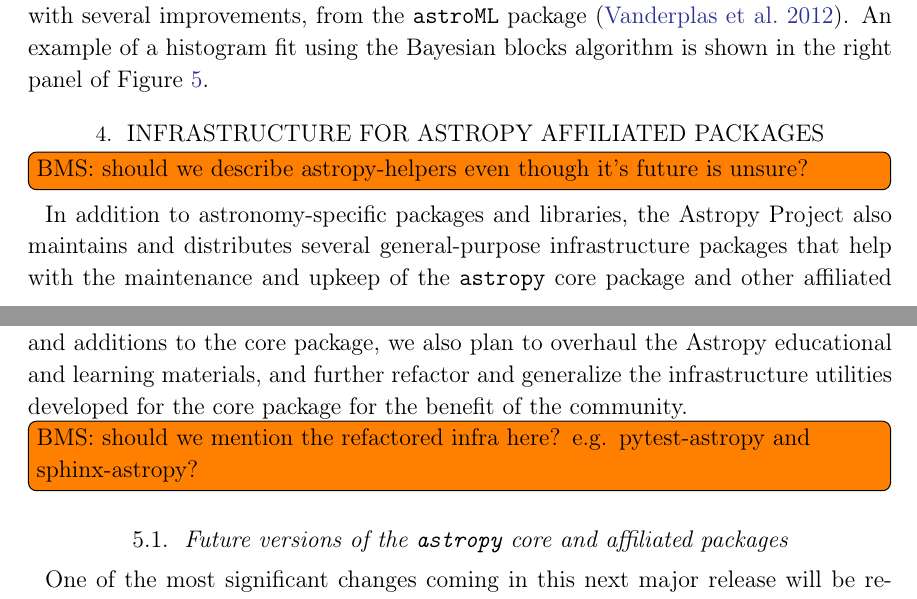
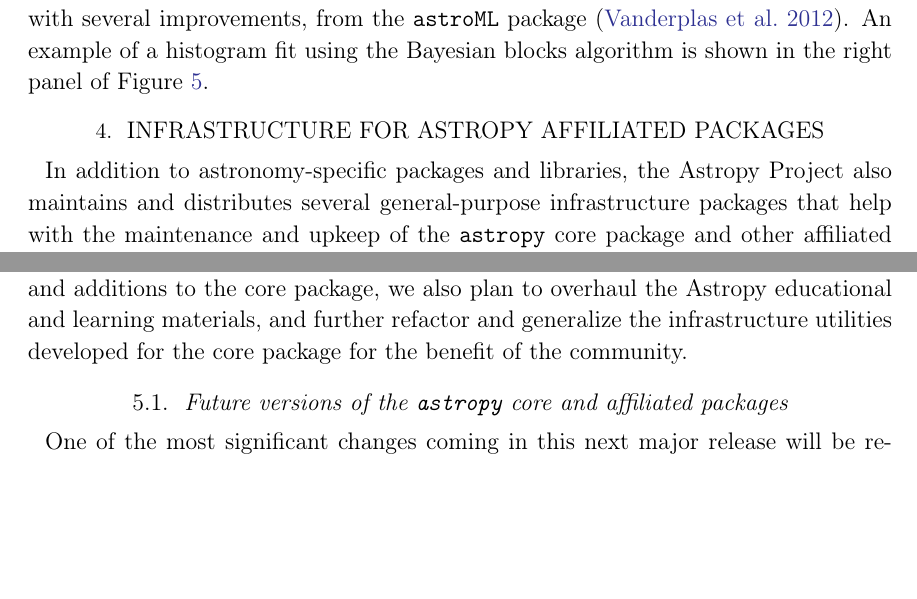
Before and after one commit to astropy/astropy-v2.0-paper, a LaTeX paper (main.tex): two parts of pages 24 and 26 of 35, joined at a grey line, cut so that both start at the same text, the shorter picture padded with empty space. Compiled offline with pdfLaTeX.

Commit message:
leaving discussion of astropy-helpers up to bms

```diff
--- a/main.tex
+++ b/main.tex
@@ -1084,7 +1084,7 @@
 \section{Infrastructure for Astropy affiliated packages}
 
 \label{sec:infrastructure}
-\inlinecomment{BMS}{should we describe astropy-helpers even though it's future is unsure?}
+%\inlinecomment{BMS}{should we describe astropy-helpers even though it's future is unsure?}
 % Text also edited by Adrian PW
 
 In addition to astronomy-specific packages and libraries, the \astropy Project
@@ -1158,8 +1158,7 @@
 and generalize the infrastructure utilities developed for the core package for
 the benefit of the community.
 
-\inlinecomment{BMS}{should we mention the refactored infra here?
-  e.g. pytest-astropy and sphinx-astropy?}
+%\inlinecomment{BMS}{should we mention the refactored infra here?  e.g. pytest-astropy and sphinx-astropy?}
 
 \subsection{Future versions of the \astropypkg core and affiliated packages}
 
```
